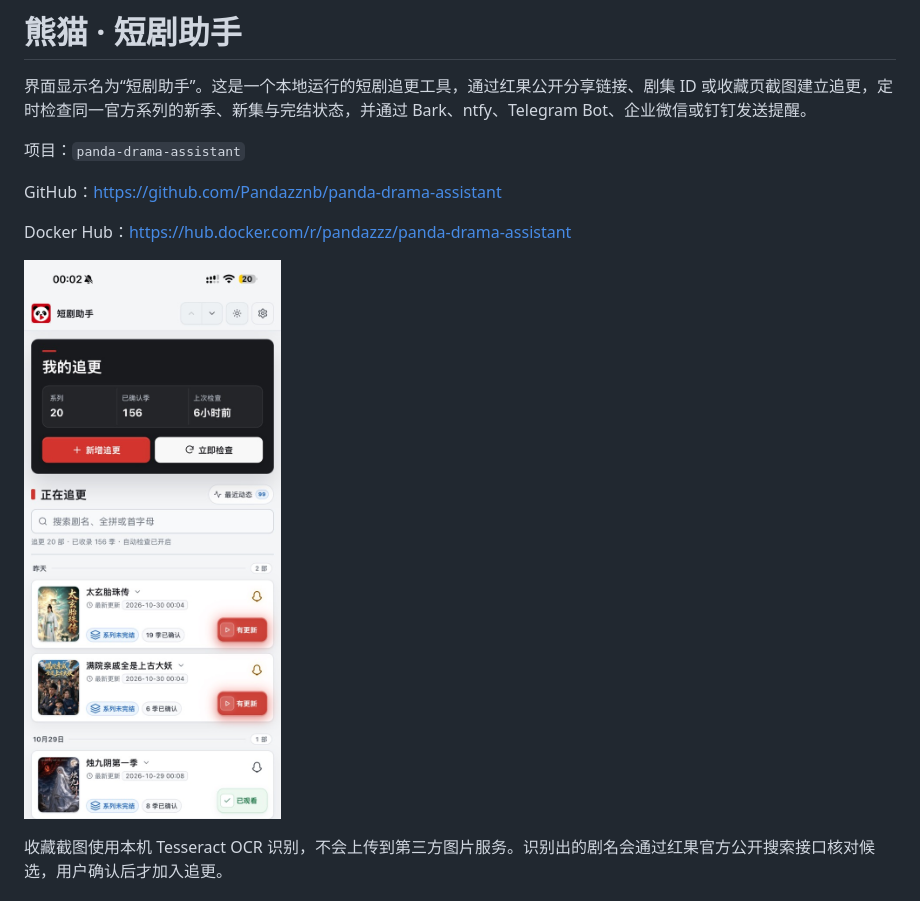
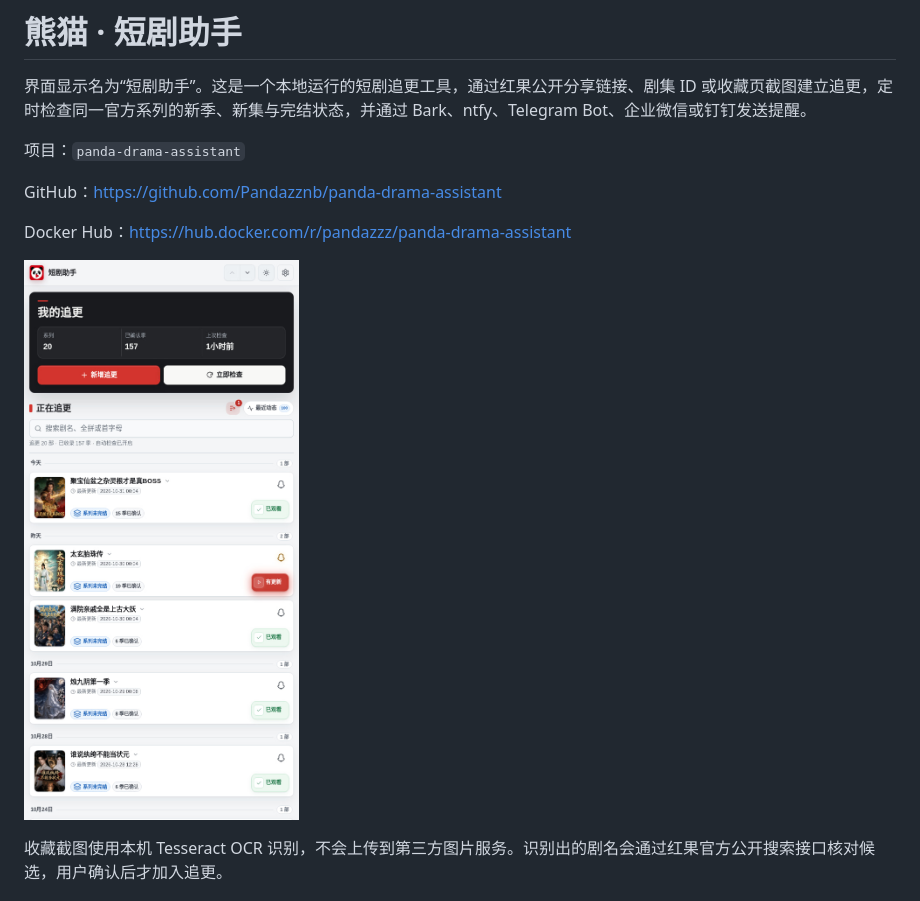
Before and after one commit to Pandazznb/panda-drama-assistant, a Markdown page: README.md, the part around the change. GitHub-like rendering; pictures changed too: docs/mobile-screenshot-v2.jpg (deleted), docs/mobile-screenshot-v3.jpg (added).

Commit message:
docs: refresh mobile screenshot

```diff
--- a/README.md
+++ b/README.md
@@ -8,7 +8,7 @@ GitHub：<https://github.com/Pandazznb/panda-drama-assistant>
 
 Docker Hub：<https://hub.docker.com/r/pandazzz/panda-drama-assistant>
 
-![短剧助手手机端界面截图](docs/mobile-screenshot-v2.jpg)
+![短剧助手手机端界面截图](docs/mobile-screenshot-v3.jpg)
 
 收藏截图使用本机 Tesseract OCR 识别，不会上传到第三方图片服务。识别出的剧名会通过红果官方公开搜索接口核对候选，用户确认后才加入追更。
 
```
